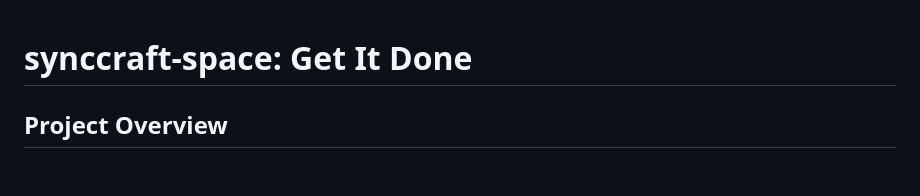
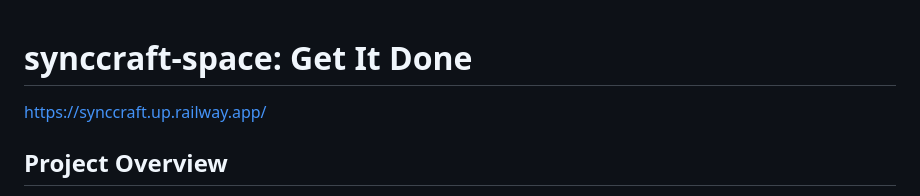
Before and after one commit to vintage254/project-management-app, a Markdown page: README.md, the part around the change. Drawn GitHub-style; blank space fills up the shorter version.

```diff
--- a/README.md
+++ b/README.md
@@ -1,4 +1,5 @@
 # synccraft-space: Get It Done
+https://synccraft.up.railway.app/
 
 ## Project Overview
 
```
